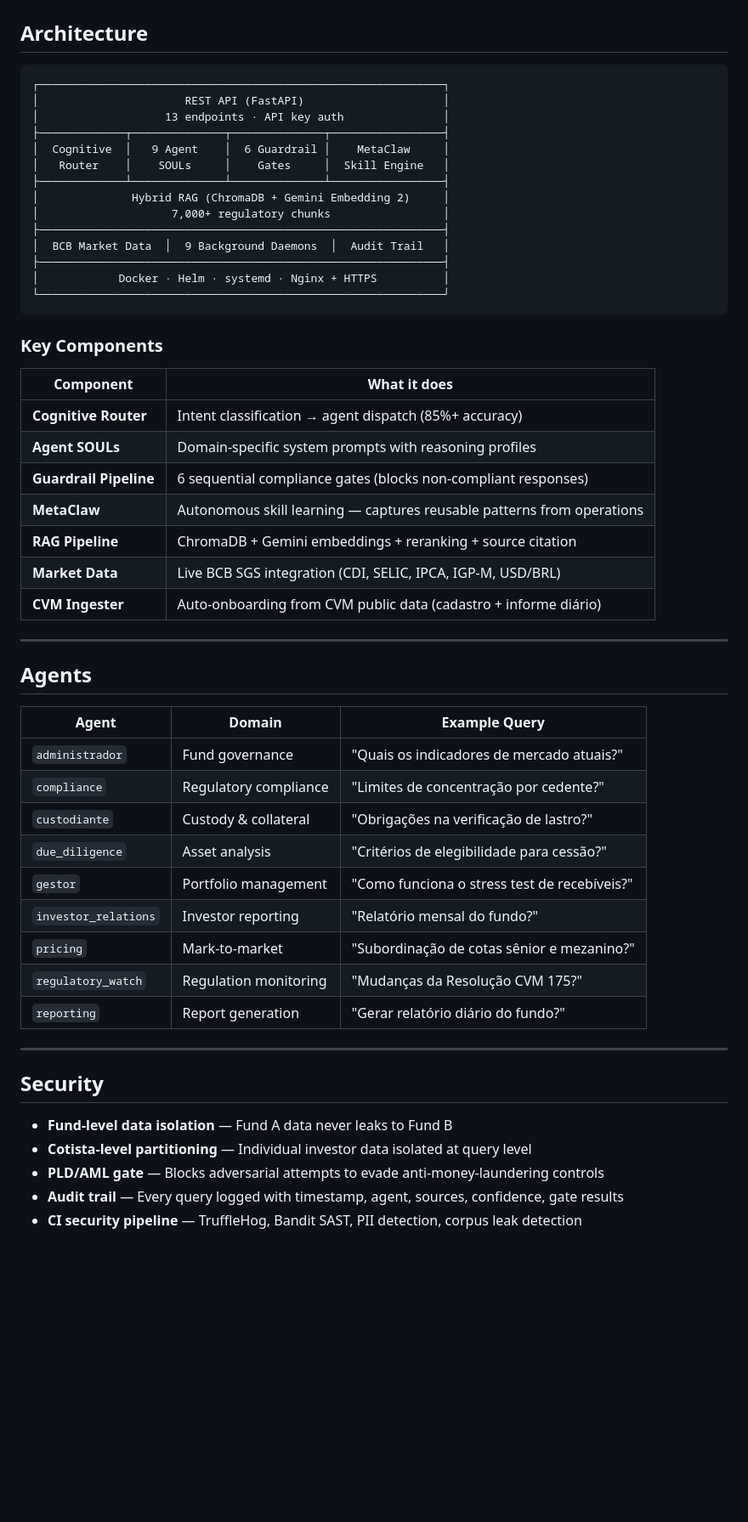
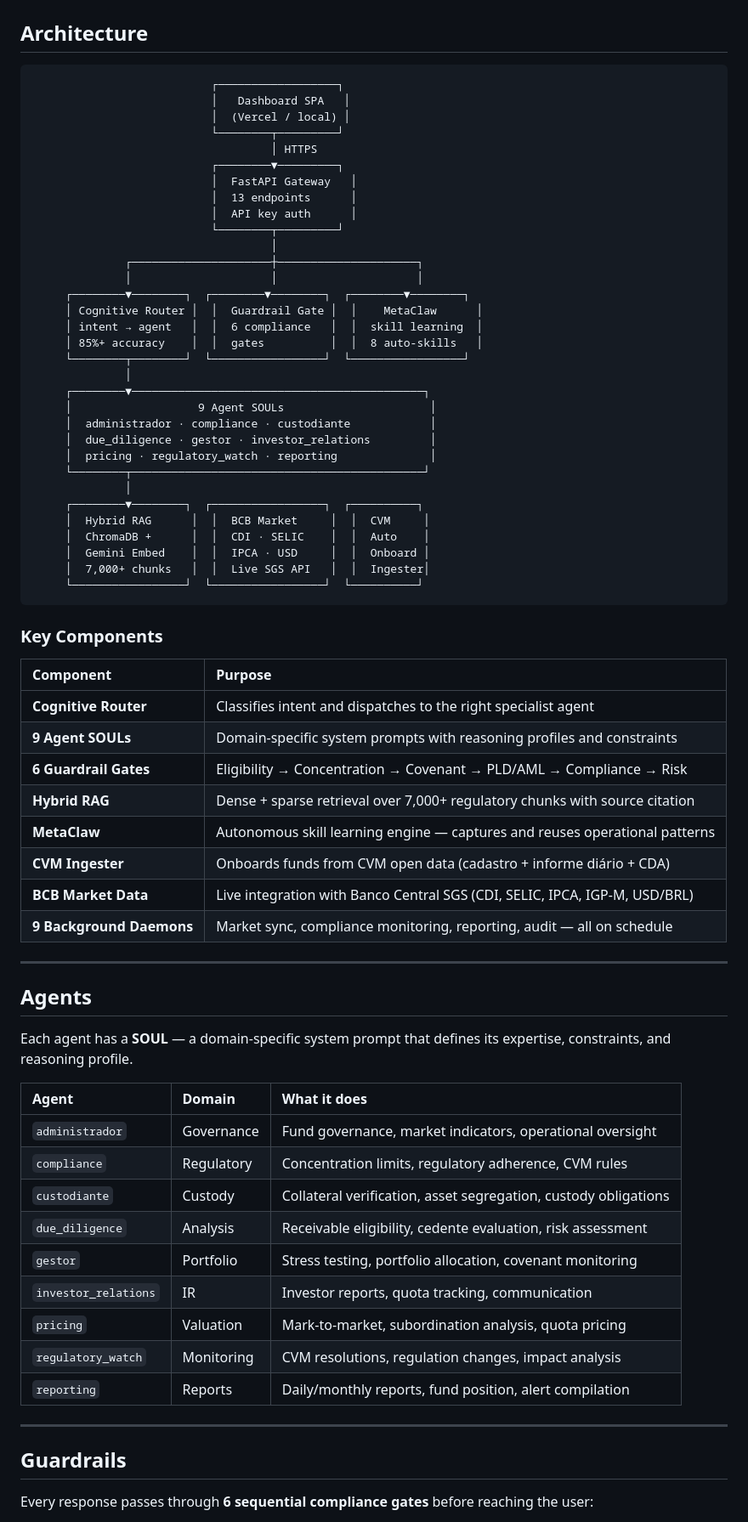
Before and after one commit to juboyy/paganini-aios, a Markdown page: README.md, the part around one of its changes. Shown at 85% size. Rendered like a GitHub page; blank space fills up the shorter version.

````diff
--- a/README.md
+++ b/README.md
@@ -63,57 +79,74 @@ paganini onboard auto --cnpj 47.388.724/0001-18
 ## Architecture
 
 ```
-┌─────────────────────────────────────────────────────────────┐
-│                      REST API (FastAPI)                     │
-│                   13 endpoints · API key auth               │
-├─────────────┬──────────────┬──────────────┬─────────────────┤
-│  Cognitive  │   9 Agent    │  6 Guardrail │    MetaClaw     │
-│   Router    │    SOULs     │    Gates     │  Skill Engine   │
-├─────────────┴──────────────┴──────────────┴─────────────────┤
-│              Hybrid RAG (ChromaDB + Gemini Embedding 2)     │
-│                    7,000+ regulatory chunks                 │
-├─────────────────────────────────────────────────────────────┤
-│  BCB Market Data  │  9 Background Daemons  │  Audit Trail   │
-├─────────────────────────────────────────────────────────────┤
-│            Docker · Helm · systemd · Nginx + HTTPS          │
-└─────────────────────────────────────────────────────────────┘
+                           ┌──────────────────┐
+                           │   Dashboard SPA   │
+                           │  (Vercel / local) │
+                           └────────┬─────────┘
+                                    │ HTTPS
+                           ┌────────▼─────────┐
+                           │  FastAPI Gateway   │
+                           │  13 endpoints      │
+                           │  API key auth      │
+                           └────────┬─────────┘
+                                    │
+              ┌─────────────────────┼─────────────────────┐
+              │                     │                     │
+     ┌────────▼────────┐  ┌────────▼────────┐  ┌────────▼────────┐
+     │ Cognitive Router │  │  Guardrail Gate │  │    MetaClaw      │
+     │ intent → agent   │  │  6 compliance   │  │  skill learning  │
+     │ 85%+ accuracy    │  │  gates          │  │  8 auto-skills   │
+     └────────┬────────┘  └─────────────────┘  └─────────────────┘
+              │
+     ┌────────▼────────────────────────────────────────────┐
+     │                   9 Agent SOULs                      │
+     │  administrador · compliance · custodiante            │
+     │  due_diligence · gestor · investor_relations         │
+     │  pricing · regulatory_watch · reporting              │
+     └────────┬────────────────────────────────────────────┘
+              │
+     ┌────────▼────────┐  ┌─────────────────┐  ┌──────────┐
+     │  Hybrid RAG      │  │  BCB Market     │  │  CVM     │
+     │  ChromaDB +      │  │  CDI · SELIC    │  │  Auto    │
+     │  Gemini Embed    │  │  IPCA · USD     │  │  Onboard │
+     │  7,000+ chunks   │  │  Live SGS API   │  │  Ingester│
+     └─────────────────┘  └─────────────────┘  └──────────┘
 ```
 
 ### Key Components
 
-| Component | What it does |
-|---|---|
-| **Cognitive Router** | Intent classification → agent dispatch (85%+ accuracy) |
-| **Agent SOULs** | Domain-specific system prompts with reasoning profiles |
-| **Guardrail Pipeline** | 6 sequential compliance gates (blocks non-compliant responses) |
-| **MetaClaw** | Autonomous skill learning — captures reusable patterns from operations |
-| **RAG Pipeline** | ChromaDB + Gemini embeddings + reranking + source citation |
-| **Market Data** | Live BCB SGS integration (CDI, SELIC, IPCA, IGP-M, USD/BRL) |
-| **CVM Ingester** | Auto-onboarding from CVM public data (cadastro + informe diário) |
+| Component | Purpose |
+|:--|:--|
+| **Cognitive Router** | Classifies intent and dispatches to the right specialist agent |
+| **9 Agent SOULs** | Domain-specific system prompts with reasoning profiles and constraints |
+| **6 Guardrail Gates** | Eligibility → Concentration → Covenant → PLD/AML → Compliance → Risk |
+| **Hybrid RAG** | Dense + sparse retrieval over 7,000+ regulatory chunks with source citation |
+| **MetaClaw** | Autonomous skill learning engine — captures and reuses operational patterns |
+| **CVM Ingester** | Onboards funds from CVM open data (cadastro + informe diário + CDA) |
+| **BCB Market Data** | Live integration with Banco Central SGS (CDI, SELIC, IPCA, IGP-M, USD/BRL) |
+| **9 Background Daemons** | Market sync, compliance monitoring, reporting, audit — all on schedule |
 
 ---
 
 ## Agents
 
-| Agent | Domain | Example Query |
-|---|---|---|
-| `administrador` | Fund governance | "Quais os indicadores de mercado atuais?" |
-| `compliance` | Regulatory compliance | "Limites de concentração por cedente?" |
-| `custodiante` | Custody & collateral | "Obrigações na verificação de lastro?" |
-| `due_diligence` | Asset analysis | "Critérios de elegibilidade para cessão?" |
-| `gestor` | Portfolio management | "Como funciona o stress test de recebíveis?" |
-| `investor_relations` | Investor reporting | "Relatório mensal do fundo?" |
-| `pricing` | Mark-to-market | "Subordinação de cotas sênior e mezanino?" |
-| `regulatory_watch` | Regulation monitoring | "Mudanças da Resolução CVM 175?" |
-| `reporting` | Report generation | "Gerar relatório diário do fundo?" |
+Each agent has a **SOUL** — a domain-specific system prompt that defines its expertise, constraints, and reasoning profile.
+
+| Agent | Domain | What it does |
+|:--|:--|:--|
+| `administrador` | Governance | Fund governance, market indicators, operational oversight |
+| `compliance` | Regulatory | Concentration limits, regulatory adherence, CVM rules |
+| `custodiante` | Custody | Collateral verification, asset segregation, custody obligations |
+| `due_diligence` | Analysis | Receivable eligibility, cedente evaluation, risk assessment |
+| `gestor` | Portfolio | Stress testing, portfolio allocation, covenant monitoring |
+| `investor_relations` | IR | Investor reports, quota tracking, communication |
+| `pricing` | Valuation | Mark-to-market, subordination analysis, quota pricing |
+| `regulatory_watch` | Monitoring | CVM resolutions, regulation changes, impact analysis |
+| `reporting` | Reports | Daily/monthly reports, fund position, alert compilation |
 
 ---
 
-## Security
+## Guardrails
 
-- **Fund-level data isolation** — Fund A data never leaks to Fund B
-- **Cotista-level partitioning** — Individual investor data isolated at query level
-- **PLD/AML gate** — Blocks adversarial attempts to evade anti-money-laundering controls
-- **Audit trail** — Every query logged with timestamp, agent, sources, confidence, gate results
-- **CI security pipeline** — TruffleHog, Bandit SAST, PII detection, corpus leak detection
+Every response passes through **6 sequential compliance gates** before reaching the user:
 
````
Also changed, not shown: other parts of README.md (+105 -63 lines).
